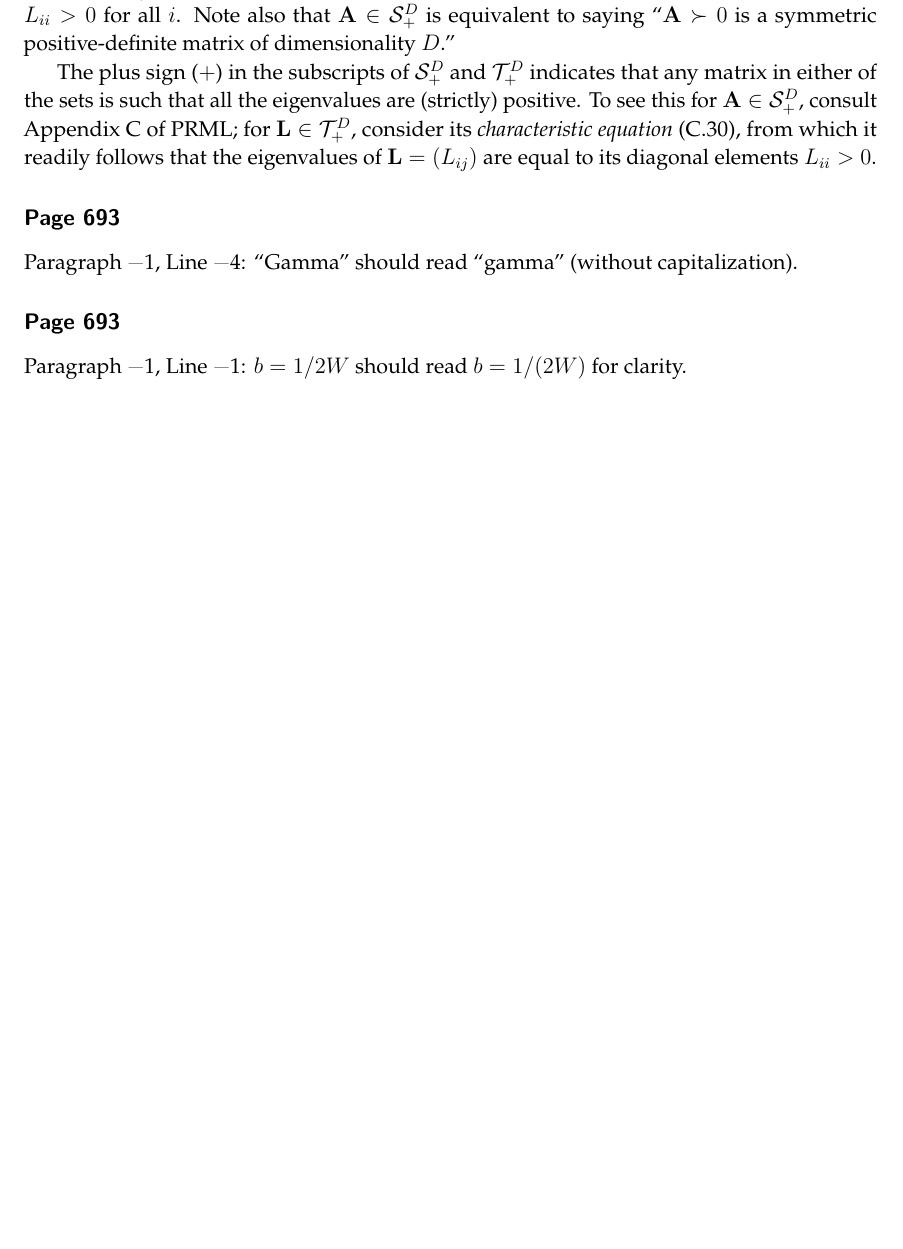
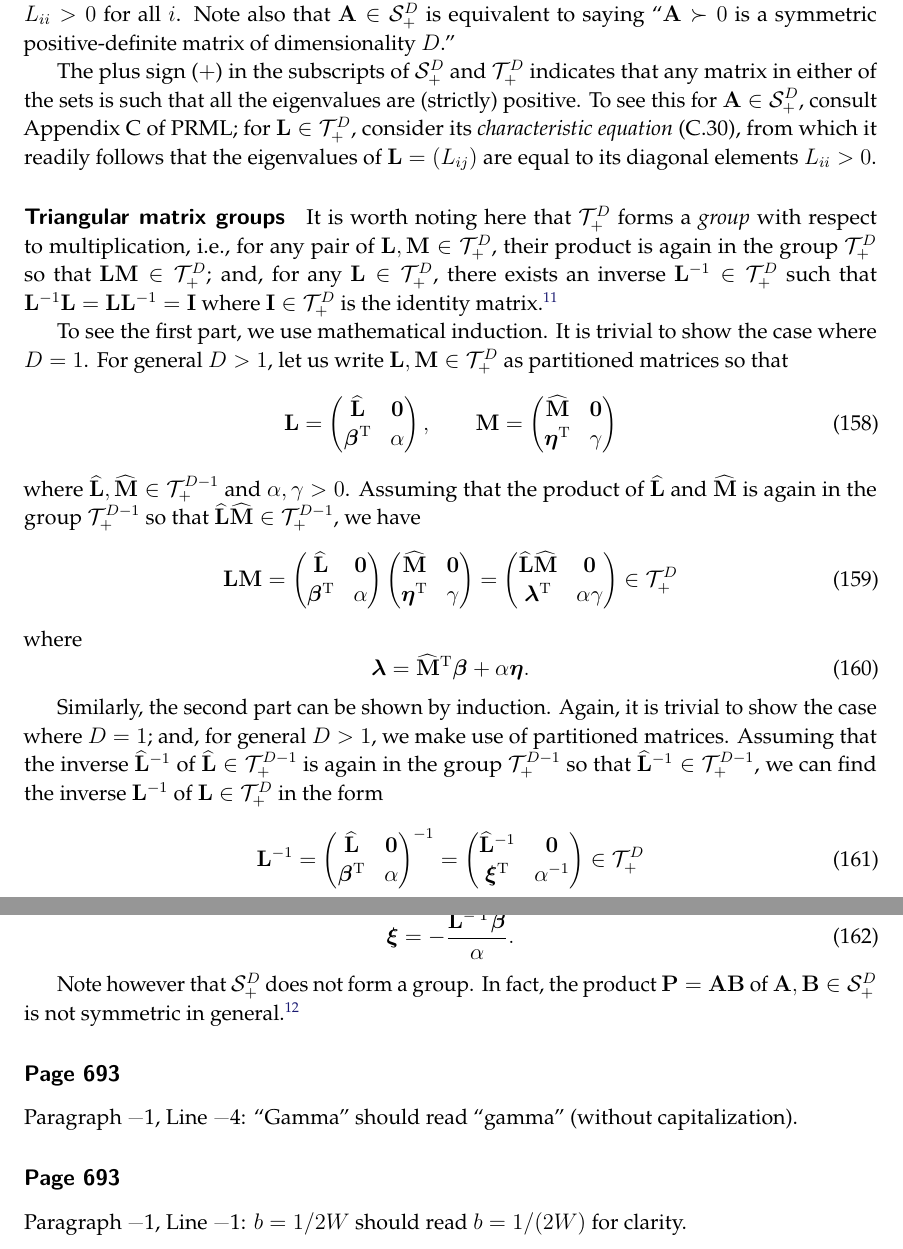
Before and after one commit to yousuketakada/prml_errata, a LaTeX document (prml_errata.tex): part of page 37 of 51 before the commit and two parts of pages 37 and 38 of 52 after it, the two joined at a grey line, cut so that both start at the same text, the shorter picture padded with empty space. Compiled offline with pdfLaTeX.

```diff
--- a/prml_errata.tex
+++ b/prml_errata.tex
@@ -2638,3 +2638,13 @@
 from which it readily follows that the eigenvalues of $\mathbf{L} = \left(L_{ij}\right)$ are
 equal to its diagonal elements~$L_{ii} > 0$.
 
+\parhead{Triangular matrix groups}
+It is worth noting here that
+$\mathcal{T}_{+}^{D}$ forms a \emph{group} with respect to multiplication, i.e.,
+for any pair of $\mathbf{L}, \mathbf{M} \in \mathcal{T}_{+}^{D}$,
+their product is again in the group~$\mathcal{T}_{+}^{D}$ so that $\mathbf{L}\mathbf{M} \in \mathcal{T}_{+}^{D}$; and,
+for any $\mathbf{L} \in \mathcal{T}_{+}^{D}$,
+there exists an inverse~$\mathbf{L}^{-1} \in \mathcal{T}_{+}^{D}$ such that
+$\mathbf{L}^{-1} \mathbf{L} = \mathbf{L} \mathbf{L}^{-1} = \mathbf{I}$
+where $\mathbf{I} \in \mathcal{T}_{+}^{D}$ is the identity matrix.\footnote{%
+The inverse~$\mathbf{L}^{-1}$ is unique in general.
@@ -2640,0 +2656,70 @@
+To see the first part, we use mathematical induction.
+It is trivial to show the case where $D = 1$.
+For general $D > 1$, let us write $\mathbf{L}, \mathbf{M} \in \mathcal{T}_{+}^{D}$
+as partitioned matrices so that
+\begin{equation}
+\mathbf{L} =
+\begin{pmatrix}
+\widehat{\mathbf{L}} & \mathbf{0} \\
+\bm{\beta}^{\operatorname{T}} & \alpha
+\end{pmatrix}, \qquad
+\mathbf{M} =
+\begin{pmatrix}
+\widehat{\mathbf{M}} & \mathbf{0} \\
+\bm{\eta}^{\operatorname{T}} & \gamma
+\end{pmatrix}
+\end{equation}
+where $\widehat{\mathbf{L}}, \widehat{\mathbf{M}} \in \mathcal{T}_{+}^{D - 1}$ and
+$\alpha, \gamma > 0$.
+Assuming that the product of $\widehat{\mathbf{L}}$ and $\widehat{\mathbf{M}}$ is again
+in the group~$\mathcal{T}_{+}^{D - 1}$ so that
+$\widehat{\mathbf{L}}\widehat{\mathbf{M}} \in \mathcal{T}_{+}^{D - 1}$,
+we have
+\begin{equation}
+\mathbf{L}\mathbf{M} =
+\begin{pmatrix}
+\widehat{\mathbf{L}} & \mathbf{0} \\
+\bm{\beta}^{\operatorname{T}} & \alpha
+\end{pmatrix}
+\begin{pmatrix}
+\widehat{\mathbf{M}} & \mathbf{0} \\
+\bm{\eta}^{\operatorname{T}} & \gamma
+\end{pmatrix}
+=
+\begin{pmatrix}
+\widehat{\mathbf{L}}\widehat{\mathbf{M}} & \mathbf{0} \\
+\bm{\lambda}^{\operatorname{T}} & \alpha\gamma
+\end{pmatrix} \in \mathcal{T}_{+}^{D}
+\end{equation}
+where
+\begin{equation}
+\bm{\lambda} = \widehat{\mathbf{M}}^{\operatorname{T}}\bm{\beta} + \alpha\bm{\eta} .
+\end{equation}
+
+Similarly, the second part can be shown by induction.
+Again, it is trivial to show the case where $D = 1$; and,
+for general $D > 1$, we make use of partitioned matrices.
+Assuming that the inverse~$\widehat{\mathbf{L}}^{-1}$ of
+$\widehat{\mathbf{L}} \in \mathcal{T}_{+}^{D - 1}$ is again in
+the group~$\mathcal{T}_{+}^{D - 1}$ so that
+$\widehat{\mathbf{L}}^{-1} \in \mathcal{T}_{+}^{D - 1}$,
+we can find the inverse~$\mathbf{L}^{-1}$ of $\mathbf{L} \in \mathcal{T}_{+}^{D}$ in the form
+\begin{equation}
+\mathbf{L}^{-1} =
+\begin{pmatrix}
+\widehat{\mathbf{L}} & \mathbf{0} \\
+\bm{\beta}^{\operatorname{T}} & \alpha
+\end{pmatrix}^{-1} =
+\begin{pmatrix}
+\widehat{\mathbf{L}}^{-1} & \mathbf{0} \\
+\bm{\xi}^{\operatorname{T}} & \alpha^{-1}
+\end{pmatrix} \in \mathcal{T}_{+}^{D}
+\end{equation}
+where
+\begin{equation}
+\bm{\xi} = -\frac{\widehat{\mathbf{L}}^{-\operatorname{T}}\bm{\beta}}{\alpha} .
+\end{equation}
+
+Note however that $\mathcal{S}_{+}^{D}$ does not form a group.
+In fact, the product~$\mathbf{P} = \mathbf{A}\mathbf{B}$ of
+$\mathbf{A}, \mathbf{B} \in \mathcal{S}_{+}^{D}$ is not symmetric in general.\footnote{%
```
Also changed, not shown: prml_errata.tex (39 more changed lines).
